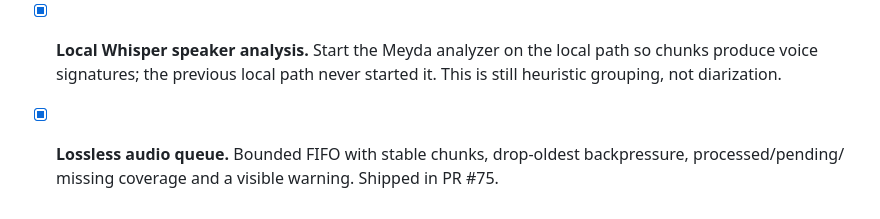
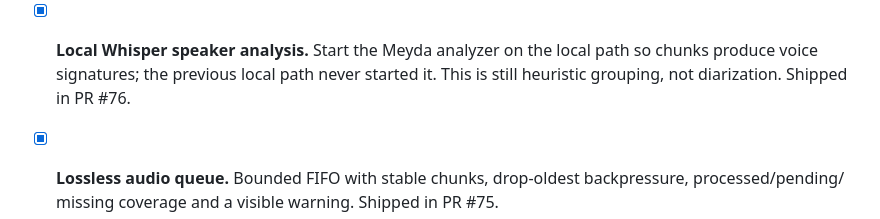
Before and after one commit to mgifford/EchoLocate, a Markdown page: SOVEREIGN_MULTISPEAKER_ROADMAP.md, the part around the change. Rendered like a GitHub page.

```diff
--- a/SOVEREIGN_MULTISPEAKER_ROADMAP.md
+++ b/SOVEREIGN_MULTISPEAKER_ROADMAP.md
@@ -288,7 +288,7 @@ Ordered by what most improves a **sovereign panel discussion** first.
 - [x] **Local Whisper speaker analysis.**
   Start the Meyda analyzer on the local path so chunks produce voice
   signatures; the previous local path never started it. This is still heuristic
-  grouping, not diarization.
+  grouping, not diarization. Shipped in PR #76.
 
 - [x] **Lossless audio queue.**
   Bounded FIFO with stable chunks, drop-oldest backpressure, processed/pending/
```
Also changed, not shown: TODO.md (+4 -3 lines).
